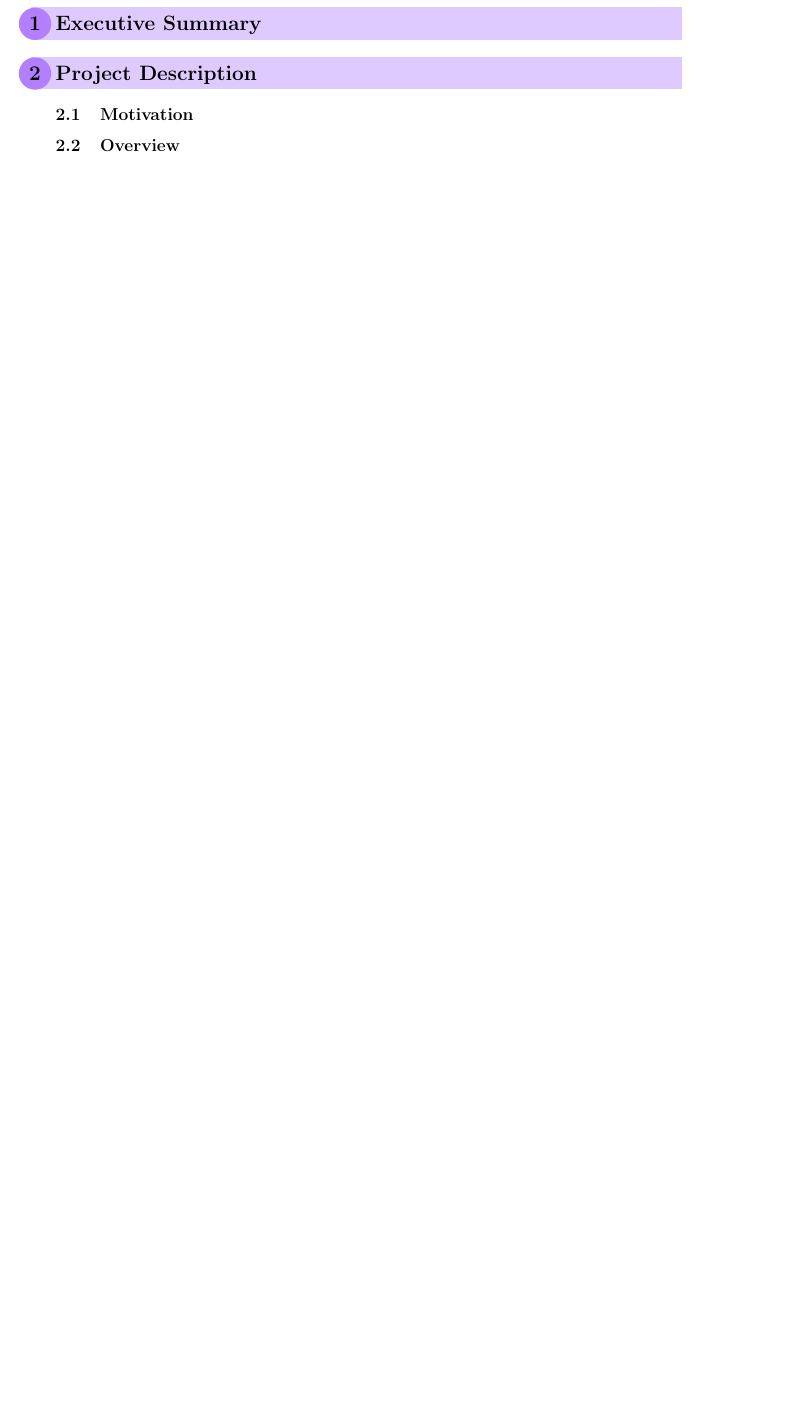
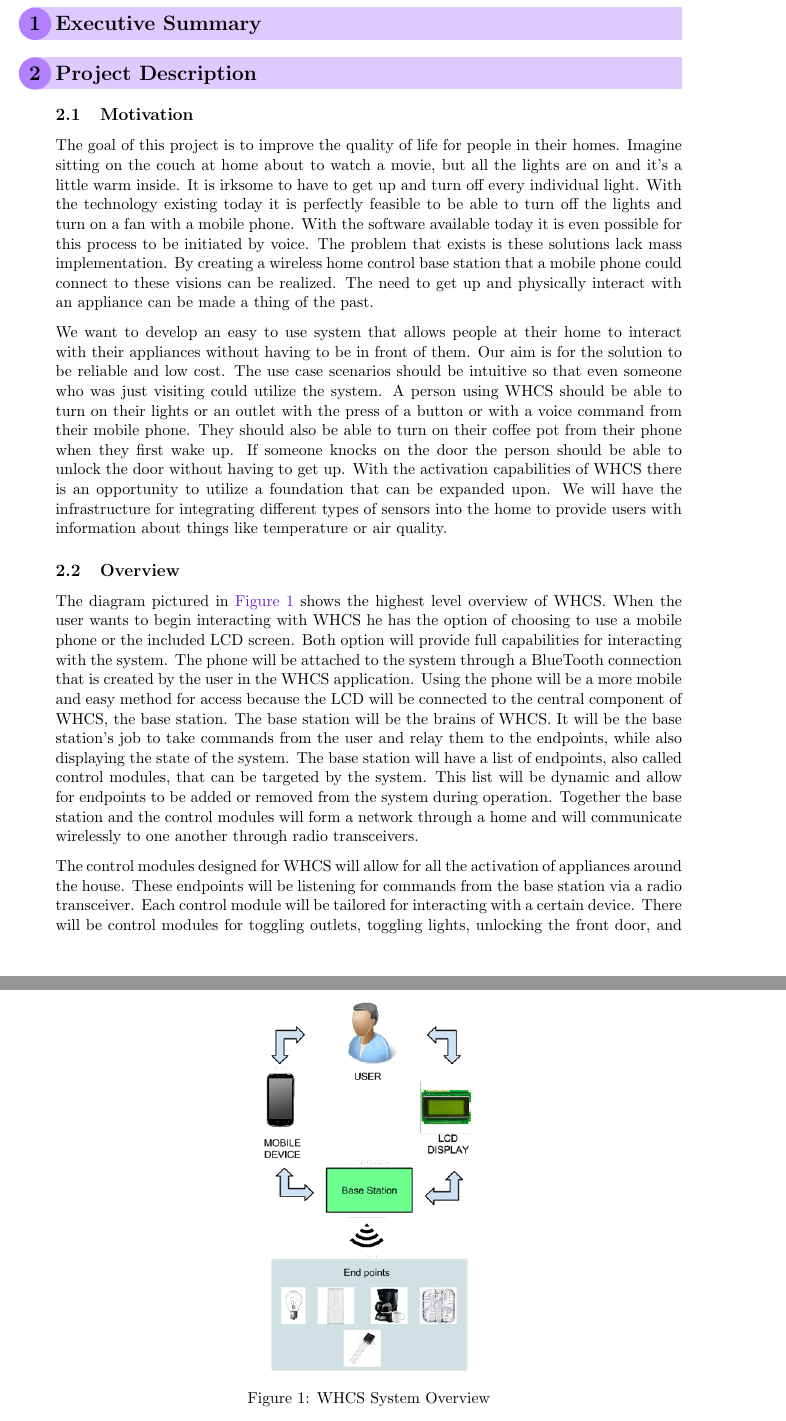
Before and after one commit to WHCS-UCF/SD2-report, a LaTeX document (whcs.tex, which reads desc.tex): part of page 6 of 17 before the commit and two parts of pages 6 and 7 of 18 after it, the two joined at a grey line, cut so that both start at the same text, the shorter picture padded with empty space. Compiled offline with pdfLaTeX; a missing bibliography style is replaced by a similar one.

Commit message:
Integrate 2.1 and 2.2 from Jimmy

```diff
--- a/desc.tex
+++ b/desc.tex
@@ -1,6 +1,50 @@
 % Section 2 in file desc.tex
 
 \subsection{Motivation}
+The goal of this project is to improve the quality of life for people in their
+homes. Imagine sitting on the couch at home about to watch a movie, but all the
+lights are on and it{}'s a little warm inside. It is irksome to have to get up
+and turn off every individual light. With the technology existing today it is
+perfectly feasible to be able to turn off the lights and turn on a fan with a
+mobile phone. With the software available today it is even possible for this
+process to be initiated by voice. The problem that exists is these solutions
+lack mass implementation. By creating a wireless home control base station that
+a mobile phone could connect to these visions can be realized. The need to get
+up and physically interact with an appliance can be made a thing of the past.
+
+We want to develop an easy to use system that allows people at their home to
+interact with their appliances without having to be in front of them. Our aim
+is for the solution to be reliable and low cost. The use case scenarios should
+be intuitive so that even someone who was just visiting could utilize the
+system. A person using WHCS should be able to turn on their lights or an outlet
+with the press of a button or with a voice command from their mobile phone.
+They should also be able to turn on their coffee pot from their phone when they
+first wake up. If someone knocks on the door the person should be able to
+unlock the door without having to get up. With the activation capabilities of
+WHCS there is an opportunity to utilize a foundation that can be expanded upon.
+We will have the infrastructure for integrating different types of sensors into
+the home to provide users with information about things like temperature or air
+quality.
 
 \subsection{Overview}
+The diagram pictured in \autoref{fig:whcs-overview} shows the highest level
+overview of WHCS.  When the user wants to begin interacting with WHCS he has
+the option of choosing to use a mobile phone or the included LCD screen. Both
+option will provide full capabilities for interacting with the system. The
+phone will be attached to the system through a BlueTooth connection that is
+created by the user in the WHCS application. Using the phone will be a more
+mobile and easy method for access because the LCD will be connected to the
+central component of WHCS, the base station. The base station will be the
+brains of WHCS. It will be the base station{}'s job to take commands from the
+user and relay them to the endpoints, while also displaying the state of the
+system. The base station will have a list of endpoints, also called control
+modules, that can be targeted by the system. This list will be dynamic and
+allow for endpoints to be added or removed from the system during operation.
+Together the base station and the control modules will form a network through a
+home and will communicate wirelessly to one another through radio transceivers.
 
+The control modules designed for WHCS will allow for all the activation of
+appliances around the house. These endpoints will be listening for commands
+from the base station via a radio transceiver. Each control module will be
+tailored for interacting with a certain device. There will be control modules
+for toggling outlets, toggling lights, unlocking the front door, and also for
@@ -7,3 +55,4 @@
+\ucfgfx{fig:whcs-overview}{a21expected2pages-img001.png}{WHCS System Overview}
 
 % Section 2.2
 \subsection{Objectives}
```
Also changed, not shown: img/a21expected2pages-img001.png (added), desc.tex (4 more changed lines).
